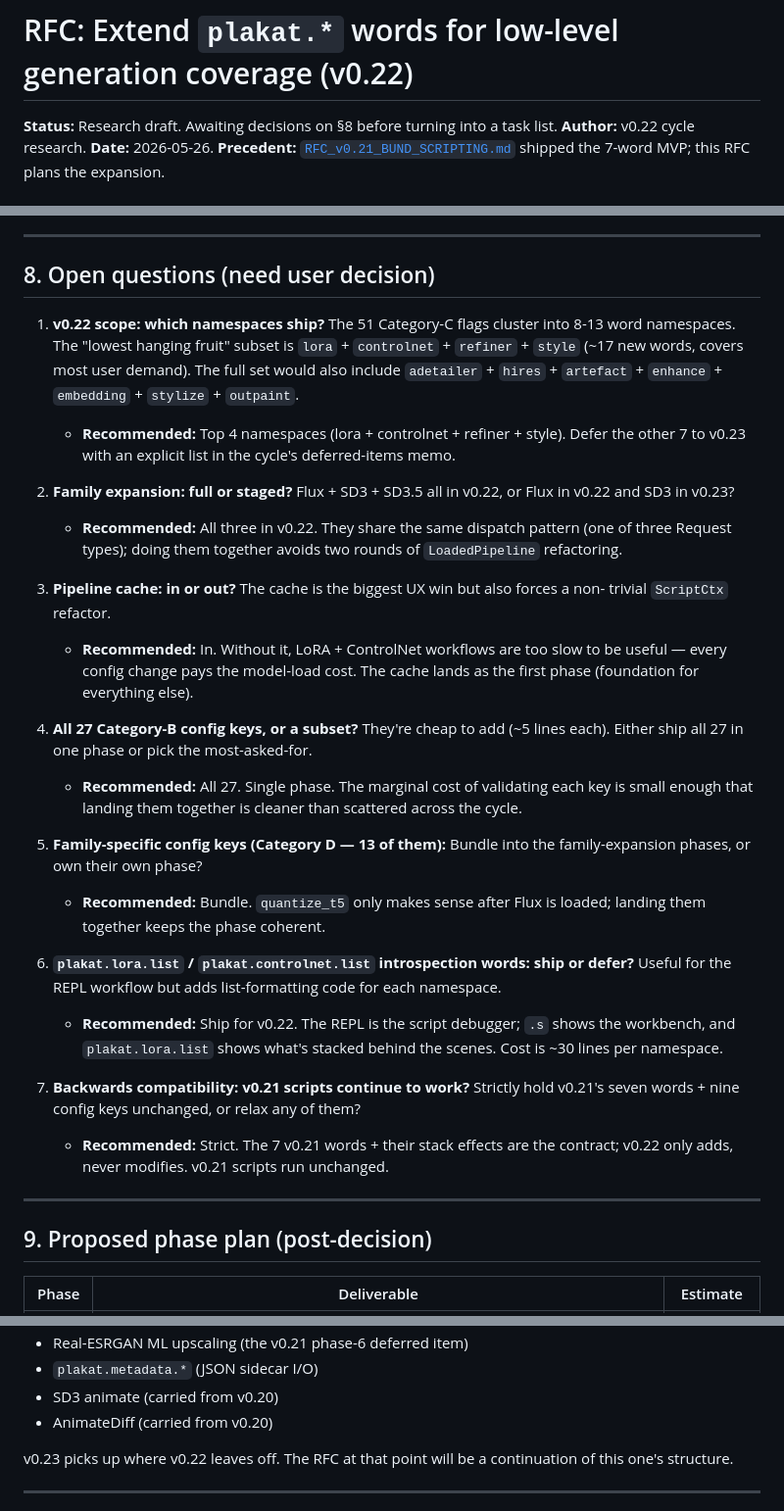
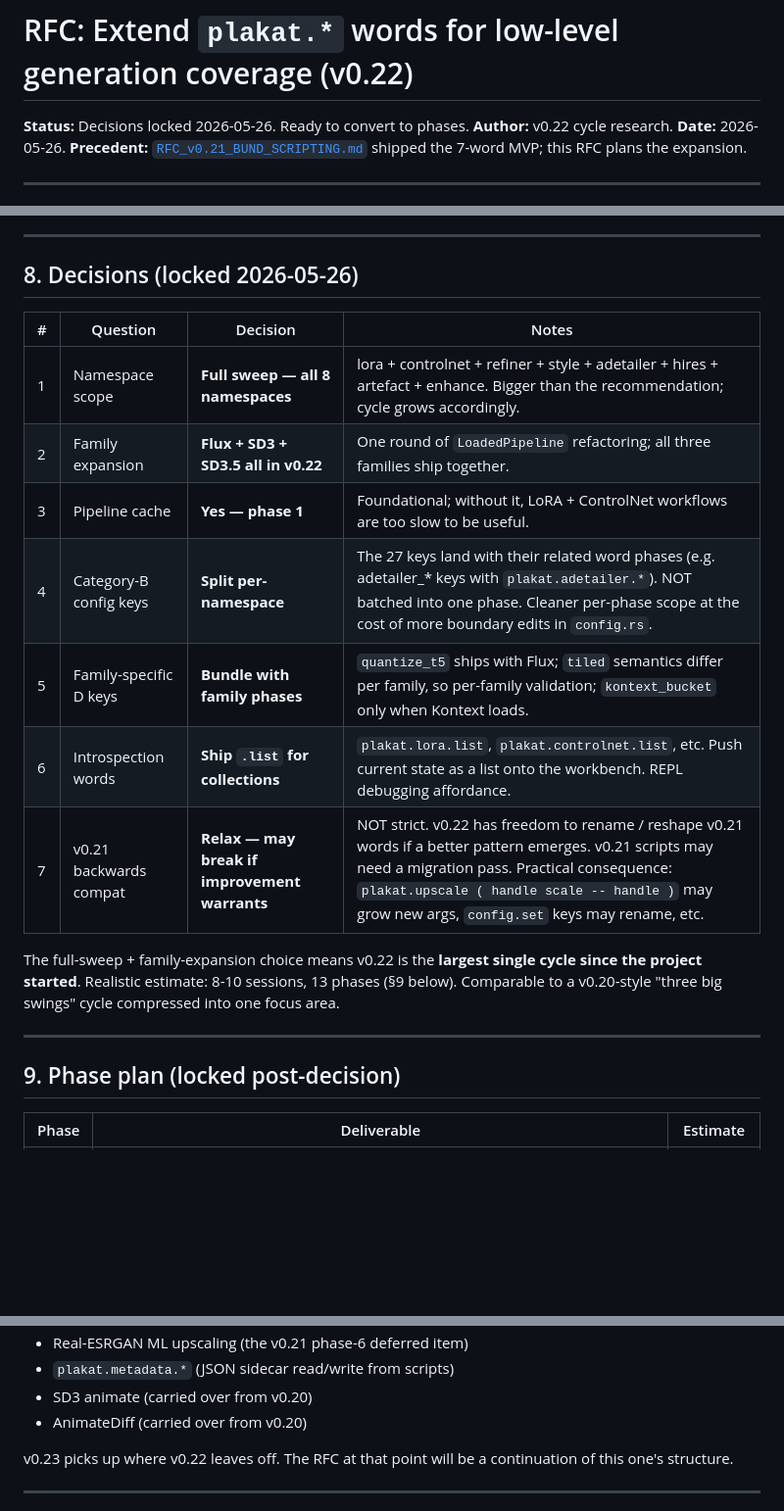
Before and after one commit to vulogov/plakat, a Markdown page: Documentation/RFC_v0.22_BUND_WORDS_EXPANSION.md, 3 parts joined by grey strips. Shown at 98% size. Rendered like a GitHub page; blank space fills up the shorter version.

```diff
--- a/Documentation/RFC_v0.22_BUND_WORDS_EXPANSION.md
+++ b/Documentation/RFC_v0.22_BUND_WORDS_EXPANSION.md
@@ -1,7 +1,6 @@
 # RFC: Extend `plakat.*` words for low-level generation coverage (v0.22)
 
-**Status:** Research draft. Awaiting decisions on §8 before turning
-into a task list.
+**Status:** Decisions locked 2026-05-26. Ready to convert to phases.
 **Author:** v0.22 cycle research.
 **Date:** 2026-05-26.
 **Precedent:** [`RFC_v0.21_BUND_SCRIPTING.md`](RFC_v0.21_BUND_SCRIPTING.md)
@@ -260,66 +259,27 @@ generates are free.
 
 ---
 
-## 8. Open questions (need user decision)
+## 8. Decisions (locked 2026-05-26)
 
-1. **v0.22 scope: which namespaces ship?**
-   The 51 Category-C flags cluster into 8-13 word namespaces.
-   The "lowest hanging fruit" subset is `lora` + `controlnet` +
-   `refiner` + `style` (~17 new words, covers most user demand).
-   The full set would also include `adetailer` + `hires` +
-   `artefact` + `enhance` + `embedding` + `stylize` + `outpaint`.
-   - **Recommended:** Top 4 namespaces (lora + controlnet +
-     refiner + style). Defer the other 7 to v0.23 with an
-     explicit list in the cycle's deferred-items memo.
+| # | Question | Decision | Notes |
+|---|---|---|---|
+| 1 | Namespace scope | **Full sweep — all 8 namespaces** | lora + controlnet + refiner + style + adetailer + hires + artefact + enhance. Bigger than the recommendation; cycle grows accordingly. |
+| 2 | Family expansion | **Flux + SD3 + SD3.5 all in v0.22** | One round of `LoadedPipeline` refactoring; all three families ship together. |
+| 3 | Pipeline cache | **Yes — phase 1** | Foundational; without it, LoRA + ControlNet workflows are too slow to be useful. |
+| 4 | Category-B config keys | **Split per-namespace** | The 27 keys land with their related word phases (e.g. adetailer_* keys with `plakat.adetailer.*`). NOT batched into one phase. Cleaner per-phase scope at the cost of more boundary edits in `config.rs`. |
+| 5 | Family-specific D keys | **Bundle with family phases** | `quantize_t5` ships with Flux; `tiled` semantics differ per family, so per-family validation; `kontext_bucket` only when Kontext loads. |
+| 6 | Introspection words | **Ship `.list` for collections** | `plakat.lora.list`, `plakat.controlnet.list`, etc. Push current state as a list onto the workbench. REPL debugging affordance. |
+| 7 | v0.21 backwards compat | **Relax — may break if improvement warrants** | NOT strict. v0.22 has freedom to rename / reshape v0.21 words if a better pattern emerges. v0.21 scripts may need a migration pass. Practical consequence: `plakat.upscale ( handle scale -- handle )` may grow new args, `config.set` keys may rename, etc. |
 
-2. **Family expansion: full or staged?**
-   Flux + SD3 + SD3.5 all in v0.22, or Flux in v0.22 and SD3
-   in v0.23?
-   - **Recommended:** All three in v0.22. They share the same
-     dispatch pattern (one of three Request types); doing them
-     together avoids two rounds of `LoadedPipeline` refactoring.
-
-3. **Pipeline cache: in or out?**
-   The cache is the biggest UX win but also forces a non-
-   trivial `ScriptCtx` refactor.
-   - **Recommended:** In. Without it, LoRA + ControlNet
-     workflows are too slow to be useful — every config change
-     pays the model-load cost. The cache lands as the first
-     phase (foundation for everything else).
-
-4. **All 27 Category-B config keys, or a subset?**
-   They're cheap to add (~5 lines each). Either ship all 27 in
-   one phase or pick the most-asked-for.
-   - **Recommended:** All 27. Single phase. The marginal cost
-     of validating each key is small enough that landing them
-     together is cleaner than scattered across the cycle.
-
-5. **Family-specific config keys (Category D — 13 of them):**
-   Bundle into the family-expansion phases, or own their own
-   phase?
-   - **Recommended:** Bundle. `quantize_t5` only makes sense
-     after Flux is loaded; landing them together keeps the
-     phase coherent.
-
-6. **`plakat.lora.list` / `plakat.controlnet.list` introspection
-   words: ship or defer?**
-   Useful for the REPL workflow but adds list-formatting code
-   for each namespace.
-   - **Recommended:** Ship for v0.22. The REPL is the script
-     debugger; `.s` shows the workbench, and `plakat.lora.list`
-     shows what's stacked behind the scenes. Cost is ~30 lines
-     per namespace.
-
-7. **Backwards compatibility: v0.21 scripts continue to work?**
-   Strictly hold v0.21's seven words + nine config keys
-   unchanged, or relax any of them?
-   - **Recommended:** Strict. The 7 v0.21 words + their stack
-     effects are the contract; v0.22 only adds, never modifies.
-     v0.21 scripts run unchanged.
+The full-sweep + family-expansion choice means v0.22 is the
+**largest single cycle since the project started**. Realistic
+estimate: 8-10 sessions, 13 phases (§9 below). Comparable to a
+v0.20-style "three big swings" cycle compressed into one focus
+area.
 
 ---
 
-## 9. Proposed phase plan (post-decision)
+## 9. Phase plan (locked post-decision)
 
 | Phase | Deliverable | Estimate |
 |---|---|---|
@@ -368,7 +341,7 @@ than v0.21's per-word phases.
 - Real-ESRGAN ML upscaling (the v0.21 phase-6 deferred item)
-- `plakat.metadata.*` (JSON sidecar I/O)
-- SD3 animate (carried from v0.20)
-- AnimateDiff (carried from v0.20)
+- `plakat.metadata.*` (JSON sidecar read/write from scripts)
+- SD3 animate (carried over from v0.20)
+- AnimateDiff (carried over from v0.20)
 
 v0.23 picks up where v0.22 leaves off. The RFC at that point
 will be a continuation of this one's structure.
```
Also changed, not shown: other parts of Documentation/RFC_v0.22_BUND_WORDS_EXPANSION.md (+46 -33 lines).
